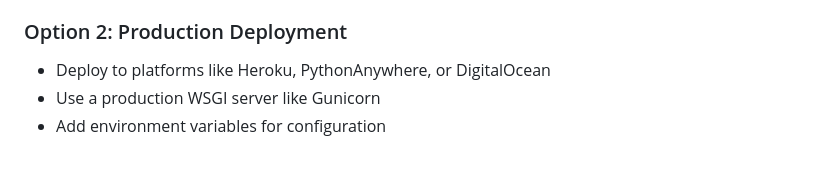
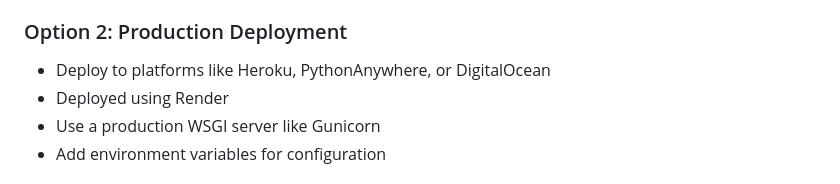
Before and after one commit to andysherrod/Retirement-calculator, a Markdown page: README.md, the part around the change. GitHub-like rendering.

```diff
--- a/README.md
+++ b/README.md
@@ -84,6 +84,7 @@ Web Link: https://retirement-calculator-ealv.onrender.com/
 ### Option 2: Production Deployment
 
 - Deploy to platforms like Heroku, PythonAnywhere, or DigitalOcean
+- Deployed using Render
 - Use a production WSGI server like Gunicorn
 - Add environment variables for configuration
 
```
